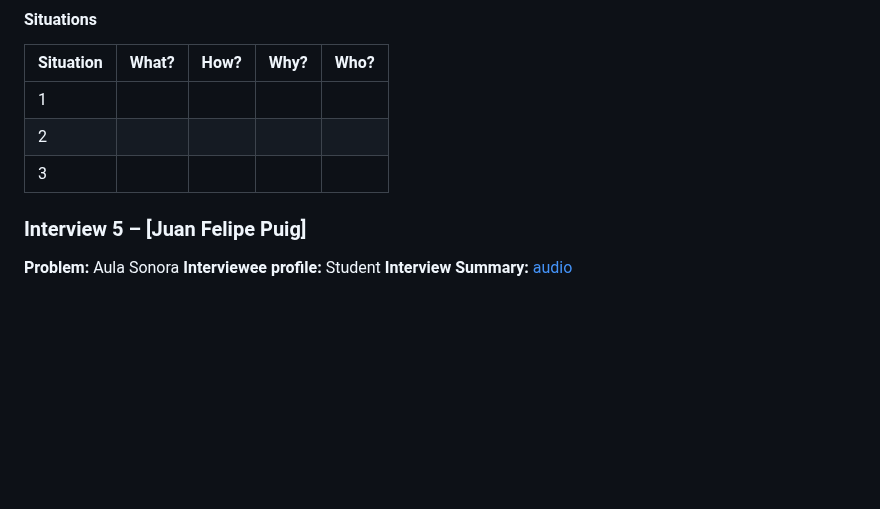
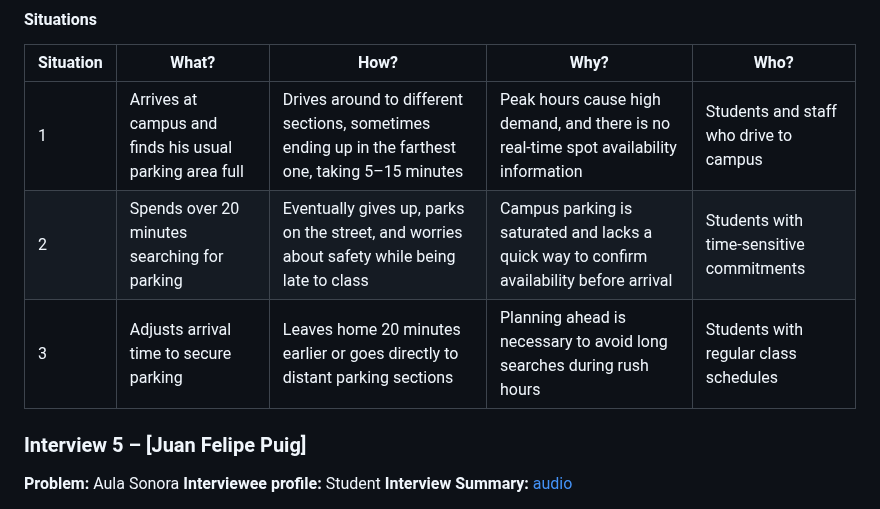
Before and after one commit to G15-ISIS3510-1/Project, a Markdown page: docs/MS2.md, the part around the change. Drawn GitHub-style; blank space fills up the shorter version.

```diff
--- a/docs/MS2.md
+++ b/docs/MS2.md
@@ -105,9 +105,9 @@
 #### Situations
 | Situation | What? | How? | Why? | Who? |
 |-----------|-------|------|------|------|
-| 1 |  |  |  |  |
-| 2 |  |  |  |  |
-| 3 |  |  |  |  |
+| 1 | Arrives at campus and finds his usual parking area full | Drives around to different sections, sometimes ending up in the farthest one, taking 5–15 minutes | Peak hours cause high demand, and there is no real-time spot availability information |Students and staff who drive to campus |
+| 2 |Spends over 20 minutes searching for parking  |Eventually gives up, parks on the street, and worries about safety while being late to class  |Campus parking is saturated and lacks a quick way to confirm availability before arrival  |Students with time-sensitive commitments  |
+| 3 | Adjusts arrival time to secure parking | Leaves home 20 minutes earlier or goes directly to distant parking sections |Planning ahead is necessary to avoid long searches during rush hours  | Students with regular class schedules |
 
 ### Interview 5 – [Juan Felipe Puig]
 **Problem:** Aula Sonora
```
